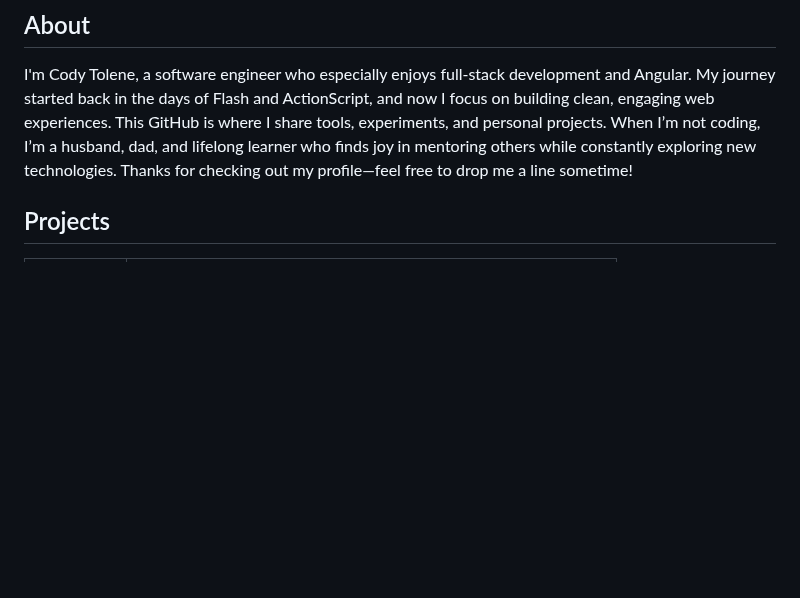
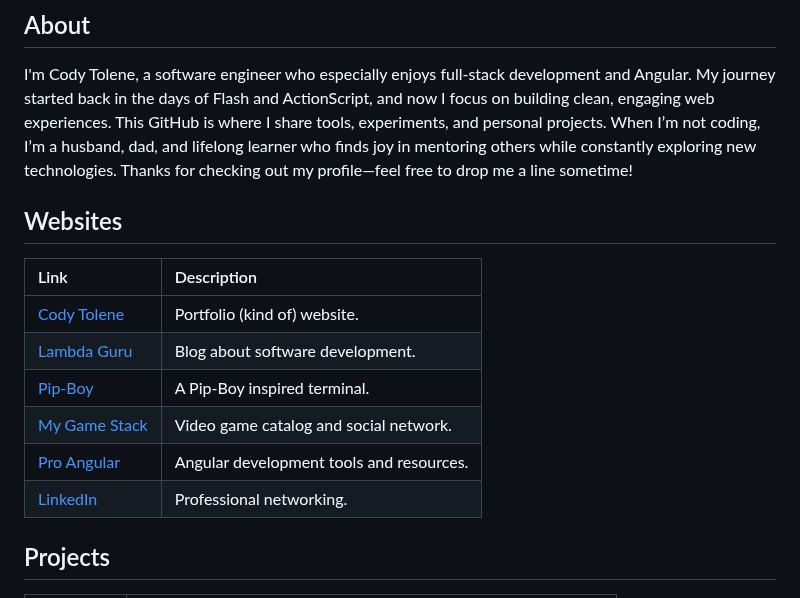
Before and after one commit to CodyTolene/CodyTolene, a Markdown page: README.md, the part around one of its changes. Rendered like a GitHub page; blank space fills up the shorter version.

Commit message:
Add websites links.

```diff
--- a/README.md
+++ b/README.md
@@ -3,6 +3,17 @@
 ## About
 
 I'm Cody Tolene, a software engineer who especially enjoys full-stack development and Angular. My journey started back in the days of Flash and ActionScript, and now I focus on building clean, engaging web experiences. This GitHub is where I share tools, experiments, and personal projects. When I’m not coding, I’m a husband, dad, and lifelong learner who finds joy in mentoring others while constantly exploring new technologies. Thanks for checking out my profile—feel free to drop me a line sometime!
+
+## Websites
+
+| Link                                | Description                              |
+| :---------------------------------- | :--------------------------------------- |
+| [Cody Tolene][cody-tolene-link]     | Portfolio (kind of) website.             |
+| [Lambda Guru][lambda-guru-link]     | Blog about software development.         |
+| [Pip-Boy][pip-boy-link]             | A Pip-Boy inspired terminal.             |
+| [My Game Stack][my-game-stack-link] | Video game catalog and social network.   |
+| [Pro Angular][pro-angular-link]     | Angular development tools and resources. |
+| [LinkedIn][linked-in-link]          | Professional networking.                 |
 
 ## Projects
 
```
Also changed, not shown: other parts of README.md (+5 -0 lines).
